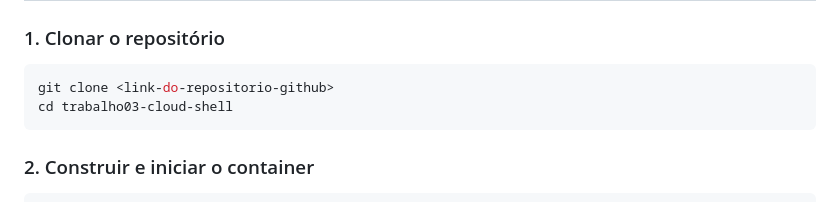
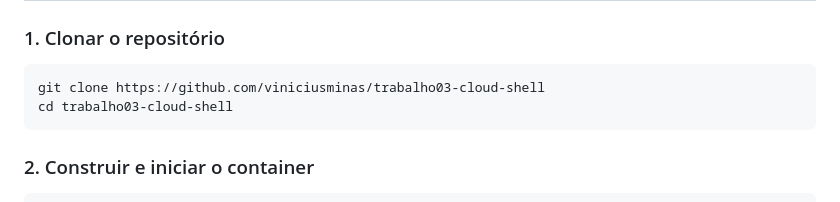
Before and after one commit to viniciusminas/trabalho03-cloud-shell, a Markdown page: README.md, the part around the change. Rendered like a GitHub page.

````diff
--- a/README.md
+++ b/README.md
@@ -94,7 +94,7 @@ Essa estrutura representa áreas comuns de um pequeno e-commerce, como produtos,
 ### 1. Clonar o repositório
 
 ```bash
-git clone <link-do-repositorio-github>
+git clone https://github.com/viniciusminas/trabalho03-cloud-shell
 cd trabalho03-cloud-shell
 ```
 
````
